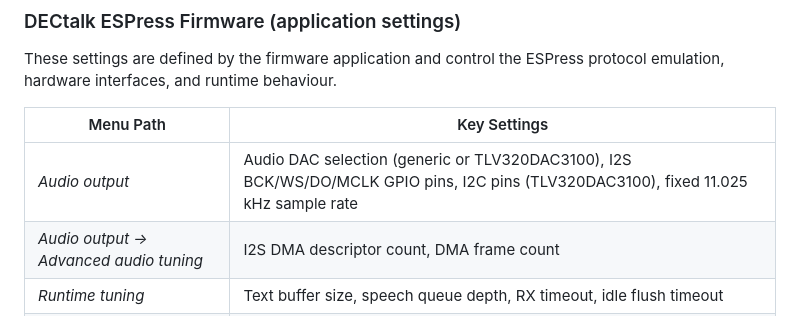
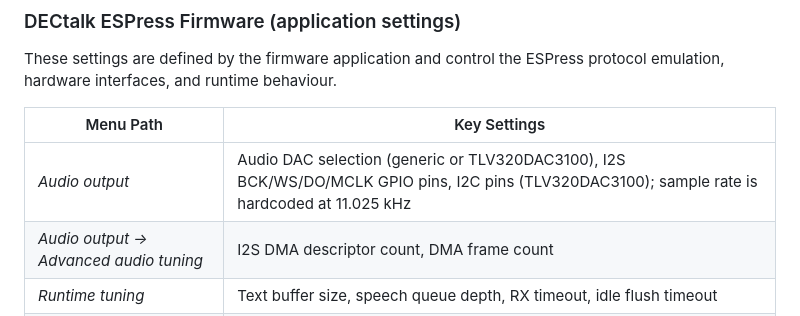
Before and after one commit to lllucius/DECtalk_ESPress, a Markdown page: README.md, the part around the change. GitHub-like rendering.

Commit message:
Clarify fixed sample rate docs
Agent-Logs-Url: https://github.com/lllucius/DECtalk_ESPress/sessions/703f1519-eb69-47b2-abdf-ff842f58001a

Co-authored-by: lllucius <7347848+lllucius@users.noreply.github.com>

```diff
--- a/README.md
+++ b/README.md
@@ -268,7 +268,7 @@ ESPress protocol emulation, hardware interfaces, and runtime behaviour.
 
 | Menu Path | Key Settings |
 |-----------|-------------|
-| *Audio output* | Audio DAC selection (generic or TLV320DAC3100), I2S BCK/WS/DO/MCLK GPIO pins, I2C pins (TLV320DAC3100), fixed 11.025 kHz sample rate |
+| *Audio output* | Audio DAC selection (generic or TLV320DAC3100), I2S BCK/WS/DO/MCLK GPIO pins, I2C pins (TLV320DAC3100); sample rate is hardcoded at 11.025 kHz |
 | *Audio output → Advanced audio tuning* | I2S DMA descriptor count, DMA frame count |
 | *Runtime tuning* | Text buffer size, speech queue depth, RX timeout, idle flush timeout |
 | *Runtime tuning → Advanced task tuning* | Speech task core affinity, main ESPress thread stack size |
```
